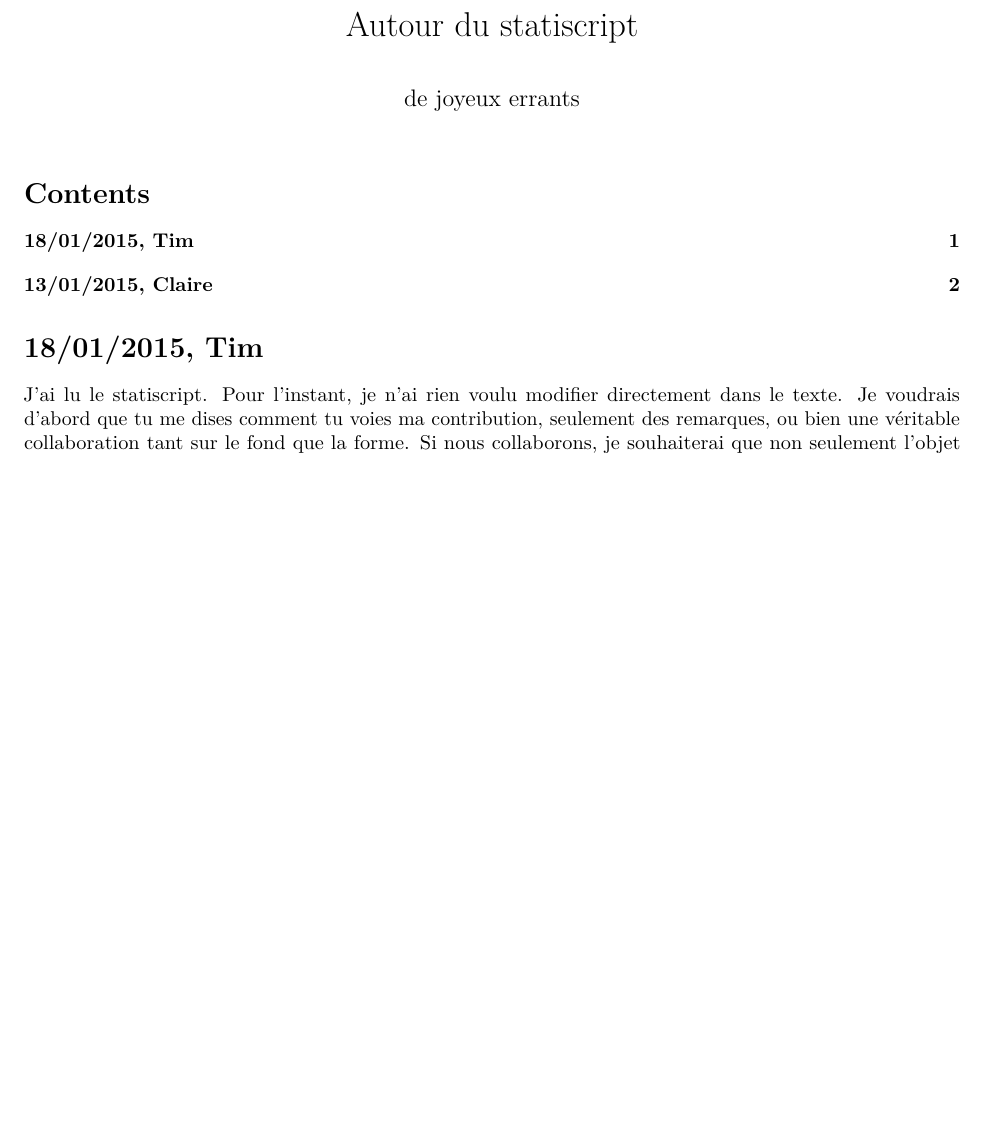
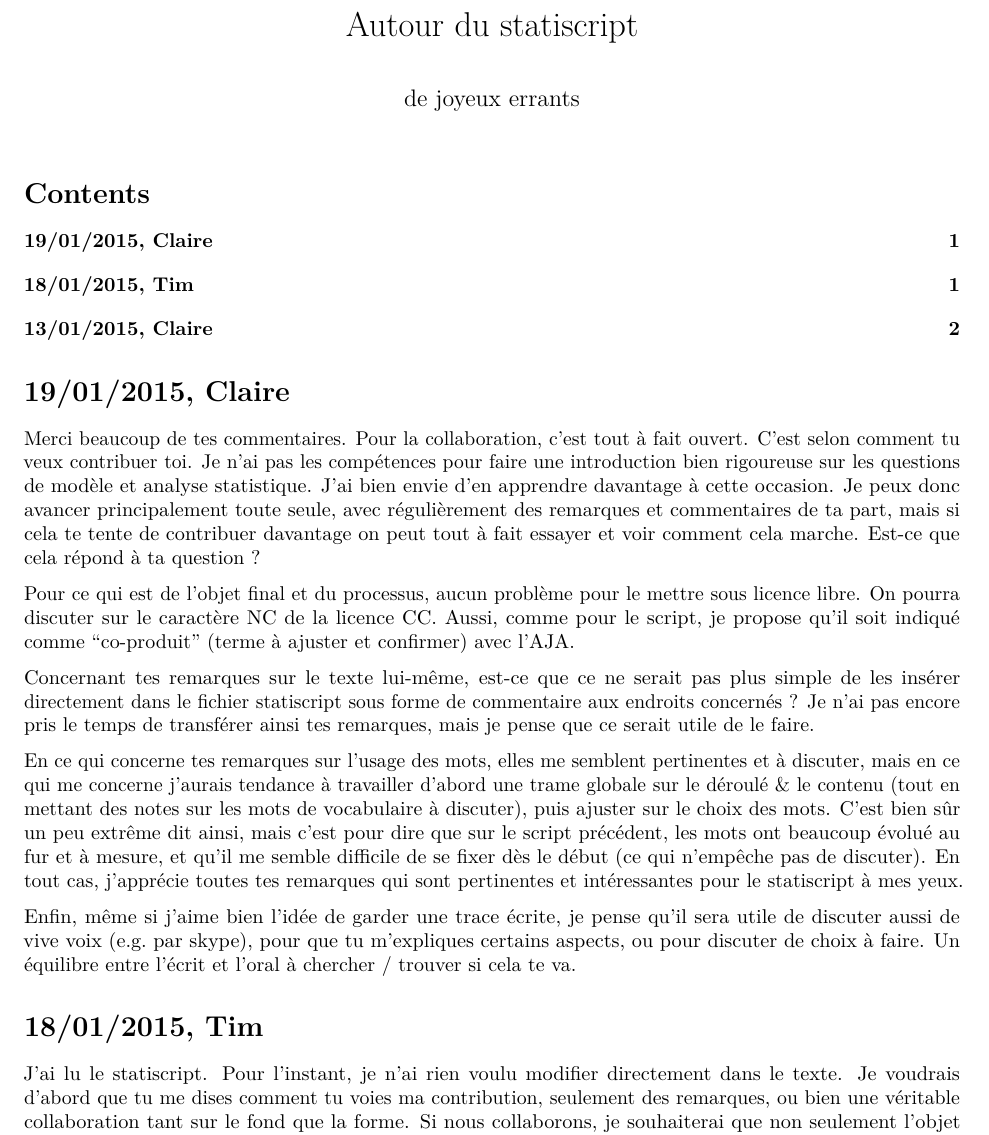
Before and after one commit to ribrault/statiscript, an R Markdown document (notes.Rmd): part of page 1 of 2, cut so that both start at the same text, the shorter picture padded with empty space. Rendered offline with R 4.5, knitr and Pandoc, then LaTeX, with nearby package versions.

Commit message:
réponse aux notes de Timothée

```diff
--- a/notes.Rmd
+++ b/notes.Rmd
@@ -7,6 +7,26 @@ output:
     toc_depth: 2
 ---
 
+# 19/01/2015, Claire
+
+Merci beaucoup de tes commentaires.
+Pour la collaboration, c'est tout à fait ouvert. C'est selon comment tu veux contribuer toi.
+Je n'ai pas les compétences pour faire une introduction bien rigoureuse sur les questions de modèle et analyse statistique. J'ai bien envie d'en apprendre davantage à cette occasion.
+Je peux donc avancer principalement toute seule, avec régulièrement des remarques et commentaires de ta part, mais si cela te tente de contribuer davantage on peut tout à fait essayer et voir comment cela marche.
+Est-ce que cela répond à ta question ?
+
+Pour ce qui est de l'objet final et du processus, aucun problème pour le mettre sous licence libre. On pourra discuter sur le caractère NC de la licence CC.
+Aussi, comme pour le script, je propose qu'il soit indiqué comme "co-produit" (terme à ajuster et confirmer) avec l'AJA.
+
+Concernant tes remarques sur le texte lui-même, est-ce que ce ne serait pas plus simple de les insérer directement dans le fichier statiscript sous forme de commentaire aux endroits concernés ?
+Je n'ai pas encore pris le temps de transférer ainsi tes remarques, mais je pense que ce serait utile de le faire.
+
+En ce qui concerne tes remarques sur l'usage des mots, elles me semblent pertinentes et à discuter, mais en ce qui me concerne j'aurais tendance à travailler d'abord une trame globale sur le déroulé & le contenu (tout en mettant des notes sur les mots de vocabulaire à discuter), puis ajuster sur le choix des mots. C'est bien sûr un peu extrême dit ainsi, mais c'est pour dire que sur le script précédent, les mots ont beaucoup évolué au fur et à mesure, et qu'il me semble difficile de se fixer dès le début (ce qui n'empêche pas de discuter).
+En tout cas, j'apprécie toutes tes remarques qui sont pertinentes et intéressantes pour le statiscript à mes yeux.
+
+Enfin, même si j'aime bien l'idée de garder une trace écrite, je pense qu'il sera utile de discuter aussi de vive voix (e.g. par skype), pour que tu m'expliques certains aspects, ou pour discuter de choix à faire.
+Un équilibre entre l'écrit et l'oral à chercher / trouver si cela te va.
+
 
 
 # 18/01/2015, Tim
```
Also changed, not shown: notes.Rmd (1 more changed lines), 1 other file.
